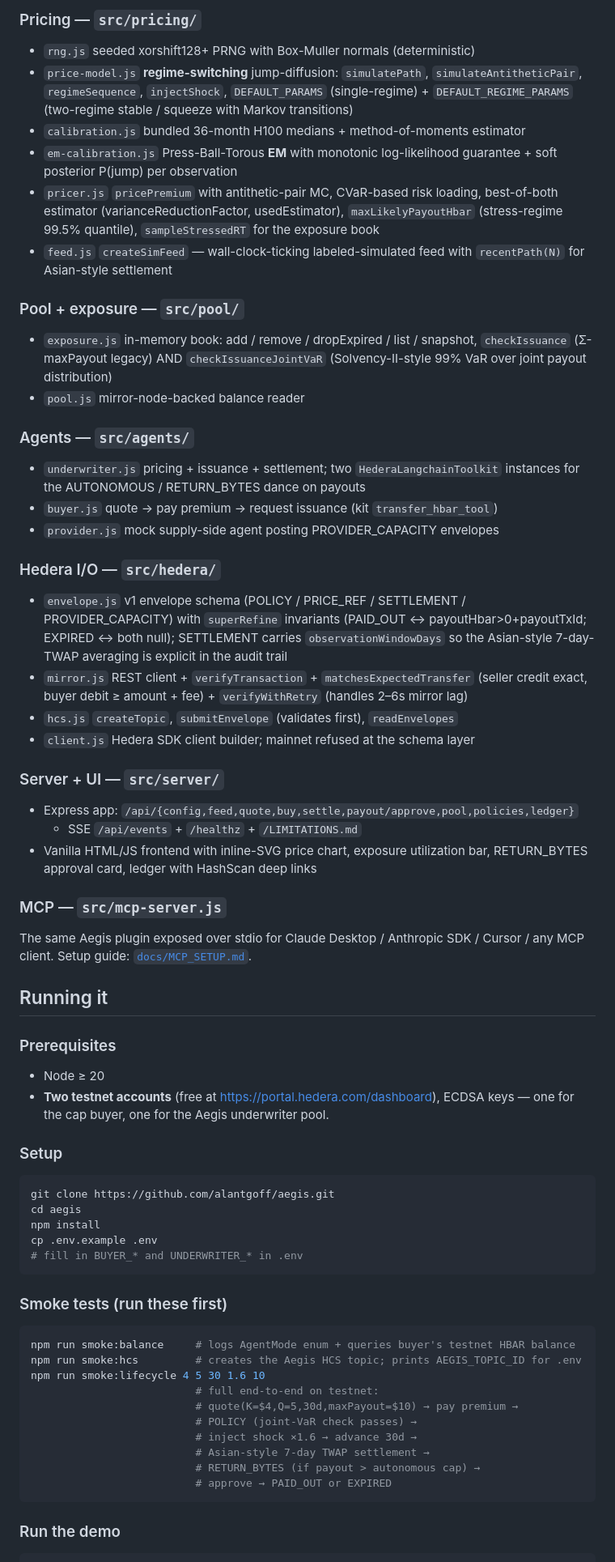
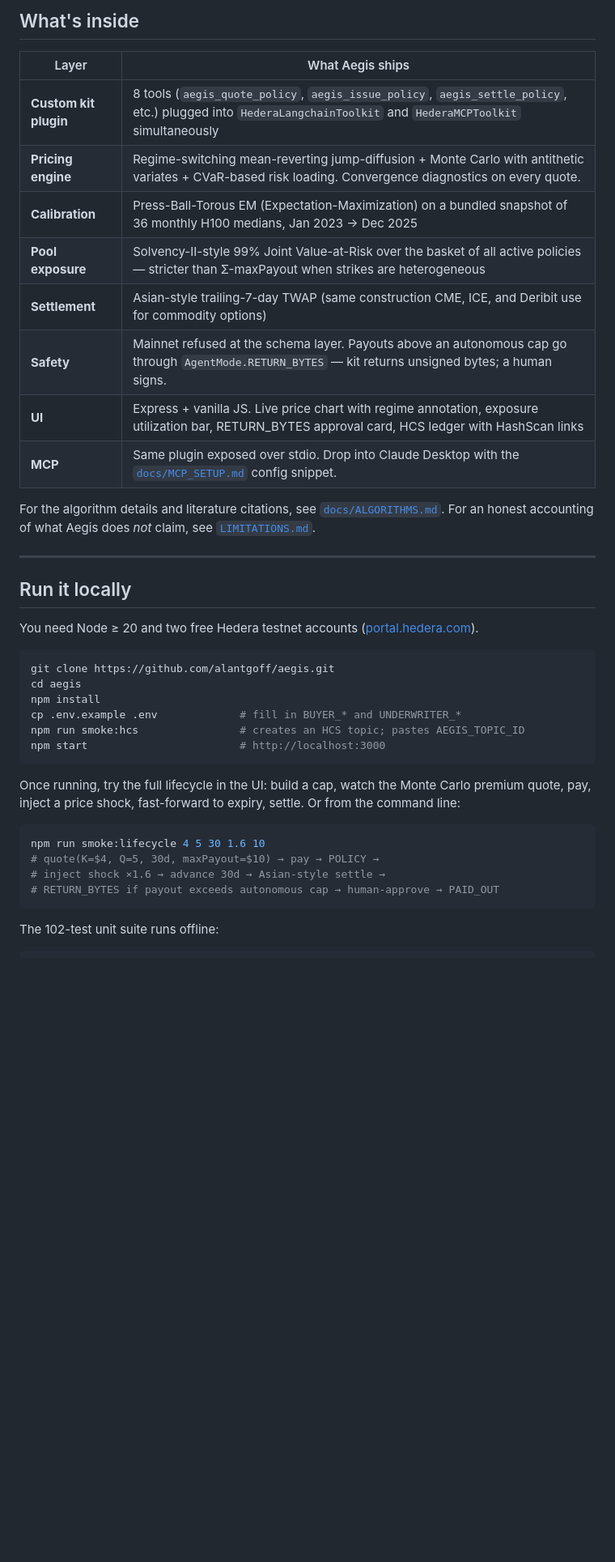
Before and after one commit to alantgoff/sentinel, a Markdown page: README.md, the part around one of its changes. Shown at 81% size. GitHub-like rendering; blank space fills up the shorter version.

````diff
--- a/README.md
+++ b/README.md
@@ -133,83 +93,48 @@ disclosure in [`LIMITATIONS.md`](LIMITATIONS.md).
 
-### Pricing — `src/pricing/`
-- `rng.js`            seeded xorshift128+ PRNG with Box-Muller normals (deterministic)
-- `price-model.js`    **regime-switching** jump-diffusion: `simulatePath`,
-                      `simulateAntitheticPair`, `regimeSequence`, `injectShock`,
-                      `DEFAULT_PARAMS` (single-regime) + `DEFAULT_REGIME_PARAMS`
-                      (two-regime stable / squeeze with Markov transitions)
-- `calibration.js`    bundled 36-month H100 medians + method-of-moments estimator
-- `em-calibration.js` Press-Ball-Torous **EM** with monotonic log-likelihood
-                      guarantee + soft posterior P(jump) per observation
-- `pricer.js`         `pricePremium` with antithetic-pair MC, CVaR-based risk
-                      loading, best-of-both estimator (varianceReductionFactor,
-                      usedEstimator), `maxLikelyPayoutHbar` (stress-regime
-                      99.5% quantile), `sampleStressedRT` for the exposure book
-- `feed.js`           `createSimFeed` — wall-clock-ticking labeled-simulated feed
-                      with `recentPath(N)` for Asian-style settlement
+## What's inside
 
-### Pool + exposure — `src/pool/`
-- `exposure.js` in-memory book: add / remove / dropExpired / list / snapshot,
-                `checkIssuance` (Σ-maxPayout legacy) AND `checkIssuanceJointVaR`
-                (Solvency-II-style 99% VaR over joint payout distribution)
-- `pool.js`     mirror-node-backed balance reader
+| Layer | What Aegis ships |
+|---|---|
+| **Custom kit plugin** | 8 tools (`aegis_quote_policy`, `aegis_issue_policy`, `aegis_settle_policy`, etc.) plugged into `HederaLangchainToolkit` and `HederaMCPToolkit` simultaneously |
+| **Pricing engine** | Regime-switching mean-reverting jump-diffusion + Monte Carlo with antithetic variates + CVaR-based risk loading. Convergence diagnostics on every quote. |
+| **Calibration** | Press-Ball-Torous EM (Expectation-Maximization) on a bundled snapshot of 36 monthly H100 medians, Jan 2023 → Dec 2025 |
+| **Pool exposure** | Solvency-II-style 99% Joint Value-at-Risk over the basket of all active policies — stricter than Σ-maxPayout when strikes are heterogeneous |
+| **Settlement** | Asian-style trailing-7-day TWAP (same construction CME, ICE, and Deribit use for commodity options) |
+| **Safety** | Mainnet refused at the schema layer. Payouts above an autonomous cap go through `AgentMode.RETURN_BYTES` — kit returns unsigned bytes; a human signs. |
+| **UI** | Express + vanilla JS. Live price chart with regime annotation, exposure utilization bar, RETURN_BYTES approval card, HCS ledger with HashScan links |
+| **MCP** | Same plugin exposed over stdio. Drop into Claude Desktop with the [`docs/MCP_SETUP.md`](docs/MCP_SETUP.md) config snippet. |
 
-### Agents — `src/agents/`
-- `underwriter.js`  pricing + issuance + settlement; two `HederaLangchainToolkit`
-                    instances for the AUTONOMOUS / RETURN_BYTES dance on payouts
-- `buyer.js`        quote → pay premium → request issuance (kit `transfer_hbar_tool`)
-- `provider.js`     mock supply-side agent posting PROVIDER_CAPACITY envelopes
+For the algorithm details and literature citations, see
+[`docs/ALGORITHMS.md`](docs/ALGORITHMS.md). For an honest accounting of what
+Aegis does *not* claim, see [`LIMITATIONS.md`](LIMITATIONS.md).
 
-### Hedera I/O — `src/hedera/`
-- `envelope.js`  v1 envelope schema (POLICY / PRICE_REF / SETTLEMENT /
-                 PROVIDER_CAPACITY) with `superRefine` invariants
-                 (PAID_OUT ↔ payoutHbar>0+payoutTxId; EXPIRED ↔ both null);
-                 SETTLEMENT carries `observationWindowDays` so the Asian-style
-                 7-day-TWAP averaging is explicit in the audit trail
-- `mirror.js`    REST client + `verifyTransaction` + `matchesExpectedTransfer`
-                 (seller credit exact, buyer debit ≥ amount + fee) + `verifyWithRetry`
-                 (handles 2–6s mirror lag)
-- `hcs.js`       `createTopic`, `submitEnvelope` (validates first), `readEnvelopes`
-- `client.js`    Hedera SDK client builder; mainnet refused at the schema layer
+---
 
-### Server + UI — `src/server/`
-- Express app: `/api/{config,feed,quote,buy,settle,payout/approve,pool,policies,ledger}`
-  + SSE `/api/events` + `/healthz` + `/LIMITATIONS.md`
-- Vanilla HTML/JS frontend with inline-SVG price chart, exposure utilization bar,
-  RETURN_BYTES approval card, ledger with HashScan deep links
+## Run it locally
 
-### MCP — `src/mcp-server.js`
-The same Aegis plugin exposed over stdio for Claude Desktop / Anthropic SDK / Cursor /
-any MCP client. Setup guide: [`docs/MCP_SETUP.md`](docs/MCP_SETUP.md).
+You need Node ≥ 20 and two free Hedera testnet accounts
+([portal.hedera.com](https://portal.hedera.com/dashboard)).
 
-## Running it
-
-### Prerequisites
-- Node ≥ 20
-- **Two testnet accounts** (free at <https://portal.hedera.com/dashboard>), ECDSA keys —
-  one for the cap buyer, one for the Aegis underwriter pool.
-
-### Setup
 ```bash
 git clone https://github.com/alantgoff/aegis.git
 cd aegis
 npm install
-cp .env.example .env
-# fill in BUYER_* and UNDERWRITER_* in .env
+cp .env.example .env             # fill in BUYER_* and UNDERWRITER_*
+npm run smoke:hcs                # creates an HCS topic; pastes AEGIS_TOPIC_ID
+npm start                        # http://localhost:3000
 ```
 
-### Smoke tests (run these first)
+Once running, try the full lifecycle in the UI: build a cap, watch the
+Monte Carlo premium quote, pay, inject a price shock, fast-forward to
+expiry, settle. Or from the command line:
+
 ```bash
-npm run smoke:balance     # logs AgentMode enum + queries buyer's testnet HBAR balance
-npm run smoke:hcs         # creates the Aegis HCS topic; prints AEGIS_TOPIC_ID for .env
 npm run smoke:lifecycle 4 5 30 1.6 10
-                          # full end-to-end on testnet:
-                          # quote(K=$4,Q=5,30d,maxPayout=$10) → pay premium →
-                          # POLICY (joint-VaR check passes) →
-                          # inject shock ×1.6 → advance 30d →
-                          # Asian-style 7-day TWAP settlement →
-                          # RETURN_BYTES (if payout > autonomous cap) →
-                          # approve → PAID_OUT or EXPIRED
+# quote(K=$4, Q=5, 30d, maxPayout=$10) → pay → POLICY →
+# inject shock ×1.6 → advance 30d → Asian-style settle →
+# RETURN_BYTES if payout exceeds autonomous cap → human-approve → PAID_OUT
 ```
 
-### Run the demo
+The 102-test unit suite runs offline:
+
 ```bash
````
Also changed, not shown: other parts of README.md (+123 -149 lines).
